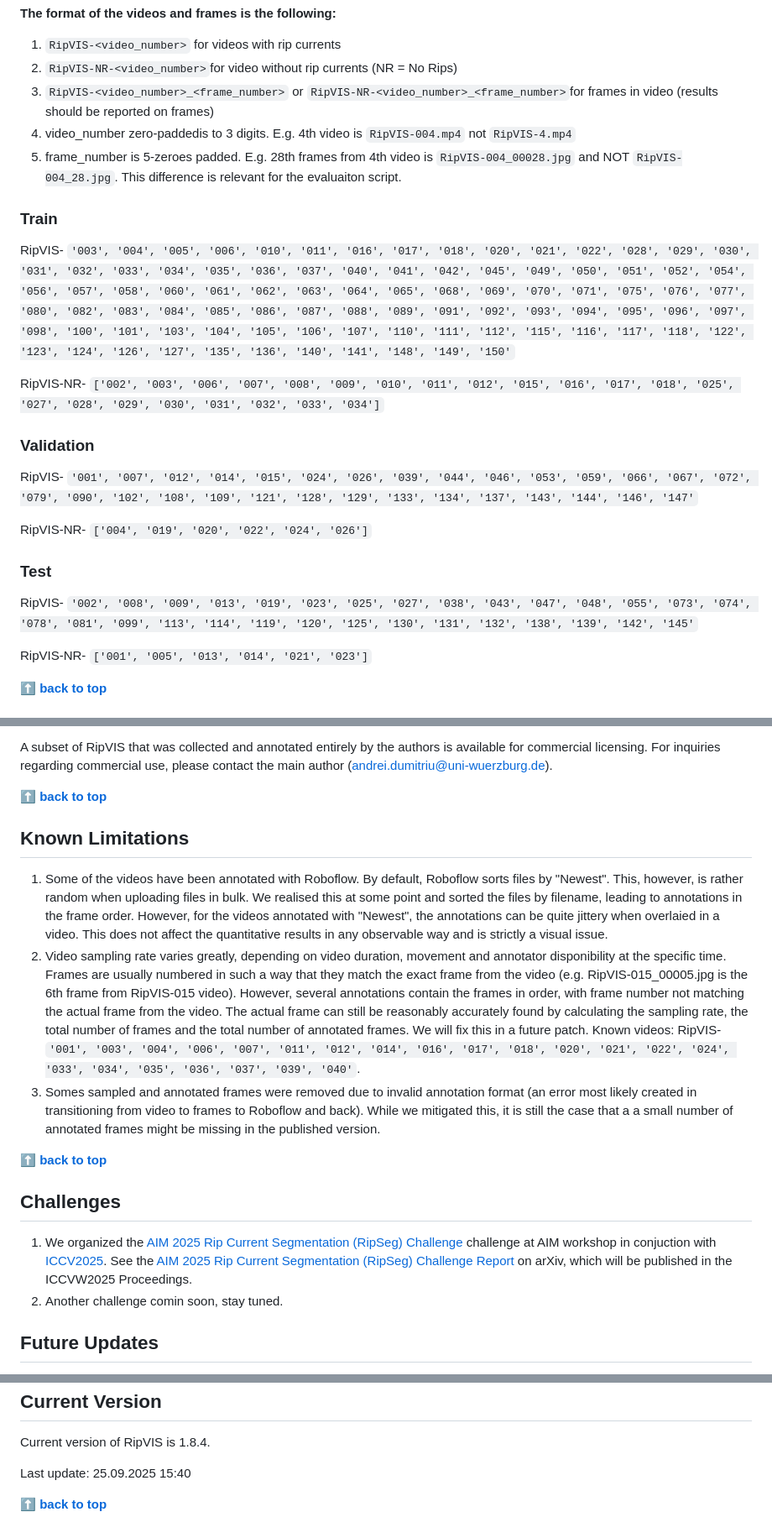
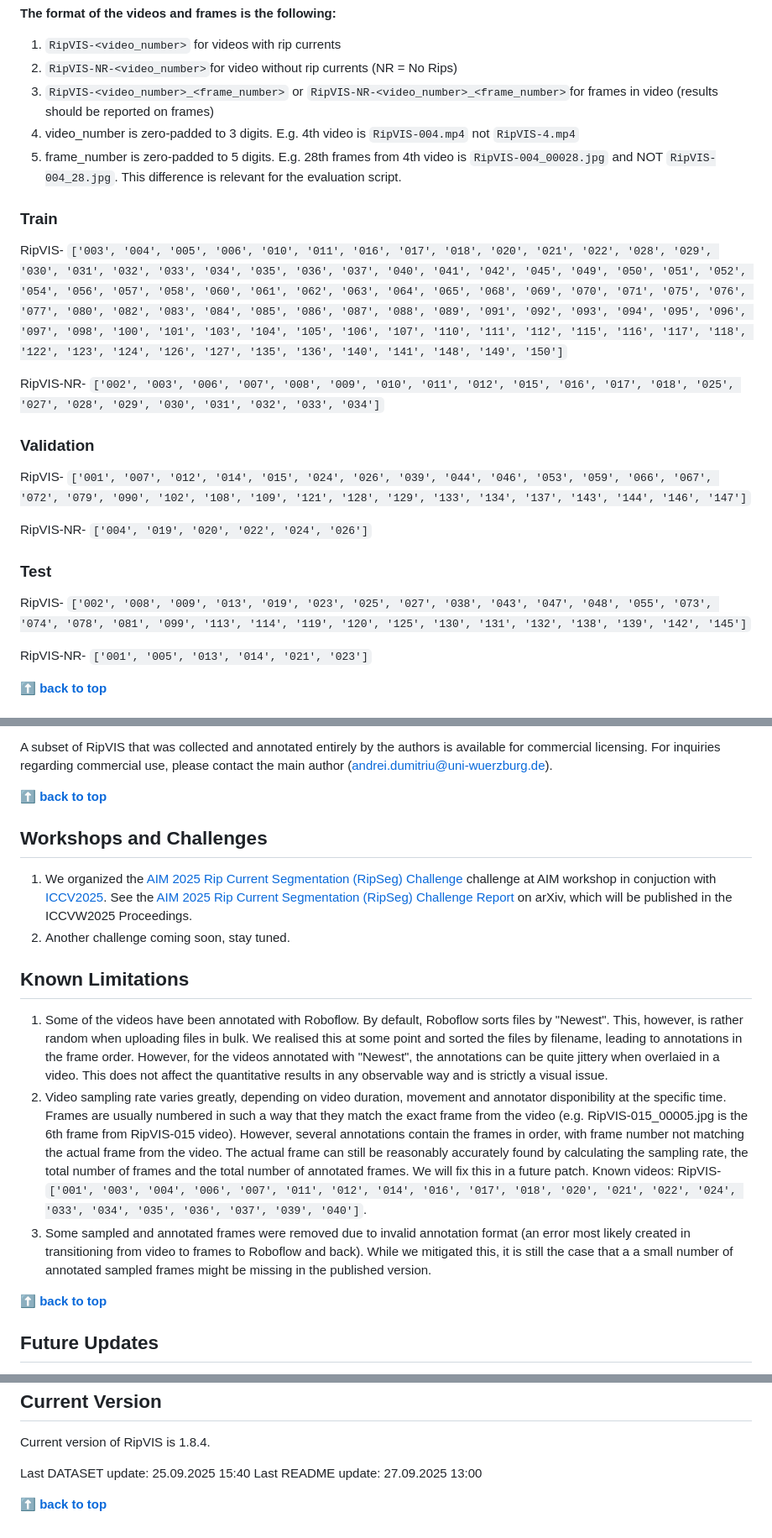
Before and after one commit to Irikos/RipVIS, a Markdown page: README.md, 3 parts joined by grey strips. Shown at 84% size. Drawn GitHub-style.

Commit message:
fix typos and ordering

````diff
--- a/README.md
+++ b/README.md
@@ -89,27 +89,27 @@ Thus, our recommendation, for obtaining accurate results is to use this split st
 1. ```RipVIS-<video_number>``` for videos with rip currents
 1. ```RipVIS-NR-<video_number>```for video without rip currents (NR = No Rips)
 1. ```RipVIS-<video_number>_<frame_number>``` or ```RipVIS-NR-<video_number>_<frame_number>```for frames in video (results should be reported on frames)
-1. video_number zero-paddedis to 3 digits. E.g. 4th video is `RipVIS-004.mp4` not `RipVIS-4.mp4`
-1. frame_number is 5-zeroes padded. E.g. 28th frames from 4th video is `RipVIS-004_00028.jpg` and NOT `RipVIS-004_28.jpg`. This difference is relevant for the evaluaiton script.
+1. video_number is zero-padded to 3 digits. E.g. 4th video is `RipVIS-004.mp4` not `RipVIS-4.mp4`
+1. frame_number is zero-padded to 5 digits. E.g. 28th frames from 4th video is `RipVIS-004_00028.jpg` and NOT `RipVIS-004_28.jpg`. This difference is relevant for the evaluation script.
 
 
 ### Train
 RipVIS-
-```'003', '004', '005', '006', '010', '011', '016', '017', '018', '020', '021', '022', '028', '029', '030', '031', '032', '033', '034', '035', '036', '037', '040', '041', '042', '045', '049', '050', '051', '052', '054', '056', '057', '058', '060', '061', '062', '063', '064', '065', '068', '069', '070', '071', '075', '076', '077', '080', '082', '083', '084', '085', '086', '087', '088', '089', '091', '092', '093', '094', '095', '096', '097', '098', '100', '101', '103', '104', '105', '106', '107', '110', '111', '112', '115', '116', '117', '118', '122', '123', '124', '126', '127', '135', '136', '140', '141', '148', '149', '150'```
+```['003', '004', '005', '006', '010', '011', '016', '017', '018', '020', '021', '022', '028', '029', '030', '031', '032', '033', '034', '035', '036', '037', '040', '041', '042', '045', '049', '050', '051', '052', '054', '056', '057', '058', '060', '061', '062', '063', '064', '065', '068', '069', '070', '071', '075', '076', '077', '080', '082', '083', '084', '085', '086', '087', '088', '089', '091', '092', '093', '094', '095', '096', '097', '098', '100', '101', '103', '104', '105', '106', '107', '110', '111', '112', '115', '116', '117', '118', '122', '123', '124', '126', '127', '135', '136', '140', '141', '148', '149', '150']```
 
 RipVIS-NR-
 ```['002', '003', '006', '007', '008', '009', '010', '011', '012', '015', '016', '017', '018', '025', '027', '028', '029', '030', '031', '032', '033', '034']```
 
 ### Validation
 RipVIS-
-```'001', '007', '012', '014', '015', '024', '026', '039', '044', '046', '053', '059', '066', '067', '072', '079', '090', '102', '108', '109', '121', '128', '129', '133', '134', '137', '143', '144', '146', '147'```
+```['001', '007', '012', '014', '015', '024', '026', '039', '044', '046', '053', '059', '066', '067', '072', '079', '090', '102', '108', '109', '121', '128', '129', '133', '134', '137', '143', '144', '146', '147']```
 
 RipVIS-NR-
 ```['004', '019', '020', '022', '024', '026']```
 
 ### Test
 RipVIS-
-```'002', '008', '009', '013', '019', '023', '025', '027', '038', '043', '047', '048', '055', '073', '074', '078', '081', '099', '113', '114', '119', '120', '125', '130', '131', '132', '138', '139', '142', '145'```
+```['002', '008', '009', '013', '019', '023', '025', '027', '038', '043', '047', '048', '055', '073', '074', '078', '081', '099', '113', '114', '119', '120', '125', '130', '131', '132', '138', '139', '142', '145']```
 
 RipVIS-NR-
 ```['001', '005', '013', '014', '021', '023']```
@@ -185,20 +185,19 @@ A subset of RipVIS that was collected and annotated entirely by the authors is a
 **[⬆ back to top](#table-of-contents)**
 
 
+## Workshops and Challenges
+1. We organized the [AIM 2025 Rip Current Segmentation (RipSeg) Challenge](https://www.codabench.org/competitions/9109/) challenge at AIM workshop in conjuction with [ICCV2025](https://iccv.thecvf.com/). See the [AIM 2025 Rip Current Segmentation (RipSeg) Challenge Report](https://arxiv.org/abs/2508.13401) on arXiv, which will be published in the ICCVW2025 Proceedings.
+1. Another challenge coming soon, stay tuned.
 
 ## Known Limitations
 1. Some of the videos have been annotated with Roboflow. By default, Roboflow sorts files by "Newest". This, however, is rather random when uploading files in bulk. We realised this at some point and sorted the files by filename, leading to annotations in the frame order. However, for the videos annotated with "Newest", the annotations can be quite jittery when overlaied in a video. This does not affect the quantitative results in any observable way and is strictly a visual issue.
 1. Video sampling rate varies greatly, depending on video duration, movement and annotator disponibility at the specific time. Frames are usually numbered in such a way that they match the exact frame from the video (e.g. RipVIS-015_00005.jpg is the 6th frame from RipVIS-015 video). However, several annotations contain the frames in order, with frame number not matching the actual frame from the video. The actual frame can still be reasonably accurately found by calculating the sampling rate, the total number of frames and the total number of annotated frames. We will fix this in a future patch.
 Known videos: RipVIS-
-```'001', '003', '004', '006', '007', '011', '012', '014', '016', '017', '018', '020', '021', '022', '024', '033', '034', '035', '036', '037', '039', '040'```.
-1. Somes sampled and annotated frames were removed due to invalid annotation format (an error most likely created in transitioning from video to frames to Roboflow and back). While we mitigated this, it is still the case that a a small number of annotated frames might be missing in the published version.
+```['001', '003', '004', '006', '007', '011', '012', '014', '016', '017', '018', '020', '021', '022', '024', '033', '034', '035', '036', '037', '039', '040']```.
+1. Some sampled and annotated frames were removed due to invalid annotation format (an error most likely created in transitioning from video to frames to Roboflow and back). While we mitigated this, it is still the case that a a small number of annotated sampled frames might be missing in the published version.
 
 **[⬆ back to top](#table-of-contents)**
 
-
-## Challenges
-1. We organized the [AIM 2025 Rip Current Segmentation (RipSeg) Challenge](https://www.codabench.org/competitions/9109/) challenge at AIM workshop in conjuction with [ICCV2025](https://iccv.thecvf.com/). See the [AIM 2025 Rip Current Segmentation (RipSeg) Challenge Report](https://arxiv.org/abs/2508.13401) on arXiv, which will be published in the ICCVW2025 Proceedings.
-1. Another challenge comin soon, stay tuned.
 
 ## Future Updates
 1. Codabench website for automatic evaluation on the test split (ETA mid October 2025).
@@ -211,6 +210,7 @@ Known videos: RipVIS-
 ## Current Version
 Current version of RipVIS is 1.8.4.
 
-Last update: 25.09.2025 15:40
+Last DATASET update: 25.09.2025 15:40
+Last README update: 27.09.2025 13:00
 
 **[⬆ back to top](#table-of-contents)**
````
Also changed, not shown: other parts of README.md (+1 -1 lines).
